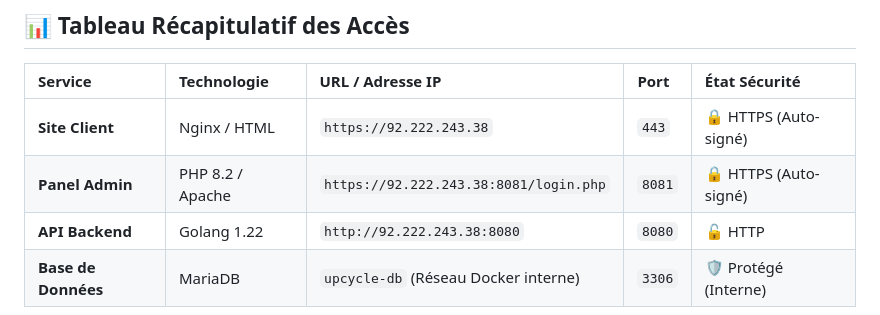
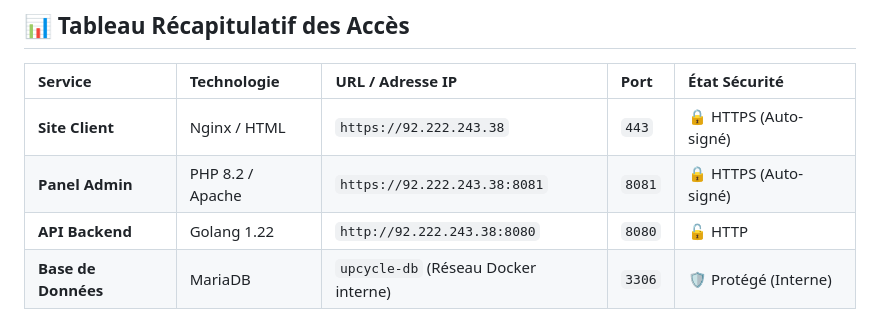
Before and after one commit to BambaC41/PROJET_ANNUEL_UpcycleConnect_2025-2026, a Markdown page: README.md, the part around the change. GitHub-like rendering.

Commit message:
Update Panel Admin URL in README

```diff
--- a/README.md
+++ b/README.md
@@ -10,7 +10,7 @@ L'infrastructure est déployée sur un serveur Ubuntu et gérée via des contene
 | Service | Technologie | URL / Adresse IP | Port | État Sécurité |
 | :--- | :--- | :--- | :--- | :--- |
 | **Site Client** | Nginx / HTML | `https://92.222.243.38` | `443` | 🔒 HTTPS (Auto-signé) |
-| **Panel Admin** | PHP 8.2 / Apache | `https://92.222.243.38:8081/login.php` | `8081` | 🔒 HTTPS (Auto-signé) |
+| **Panel Admin** | PHP 8.2 / Apache | `https://92.222.243.38:8081` | `8081` | 🔒 HTTPS (Auto-signé) |
 | **API Backend** | Golang 1.22 | `http://92.222.243.38:8080` | `8080` | 🔓 HTTP |
 | **Base de Données** | MariaDB | `upcycle-db` (Réseau Docker interne) | `3306` | 🛡️ Protégé (Interne) |
 
```
